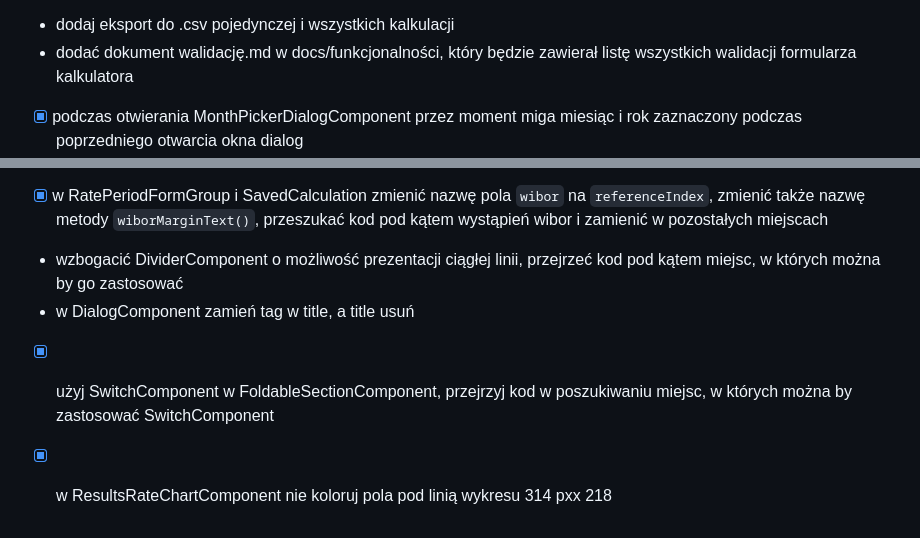
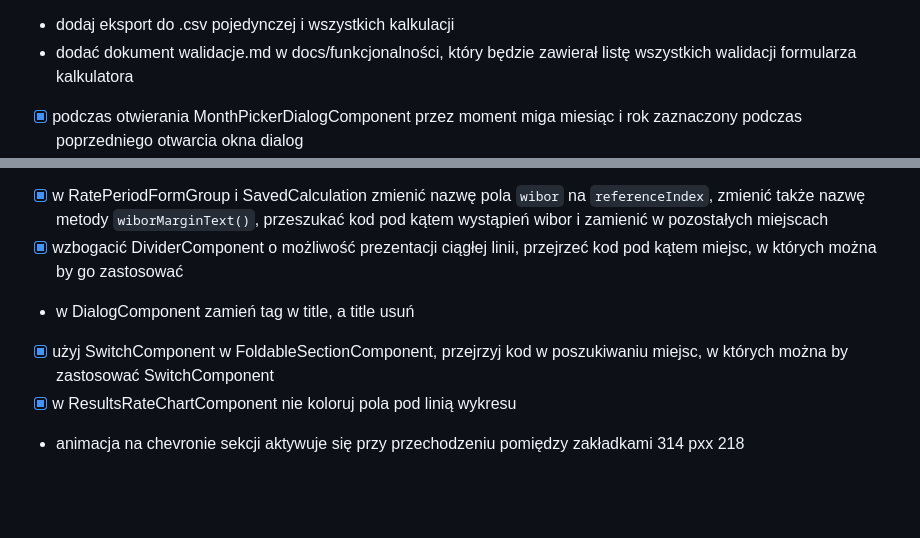
Before and after one commit to gyerosaski/kalkulator-hippoteczny, a Markdown page: docs/TODO.md, 2 parts joined by grey strips. Drawn GitHub-style; blank space fills up the shorter version.

Commit message:
Poprawa literówki w TODO.md: zmiana `walidację.md` na `walidacje.md`, dodanie nowego zadania dotyczącego animacji ikon sekcji podczas zmiany zakładek.

```diff
--- a/docs/TODO.md
+++ b/docs/TODO.md
@@ -67,7 +67,7 @@
 - [x] przejrzeć dialogi w src/app/dialogs i stworzyć generyczne komponenty będące podstawą budowania tych i kolejnych dialogów, wykorzystać content projection
 - [x] w docs/technikalia dodać dokument opisujący design system, dostępne kontrolki ui, zmienne kolorów, palety motywów
 - dodaj eksport do .csv pojedynczej i wszystkich kalkulacji
-- dodać dokument walidację.md w docs/funkcjonalności, który będzie zawierał listę wszystkich walidacji formularza kalkulatora
+- dodać dokument walidacje.md w docs/funkcjonalności, który będzie zawierał listę wszystkich walidacji formularza kalkulatora
 - [x] podczas otwierania MonthPickerDialogComponent przez moment miga miesiąc i rok zaznaczony podczas poprzedniego otwarcia okna dialog
 - [x] animuj zmianę wysokości słupków w ResultsTrendChartComponent analogicznie jak w DonutComponent; animuj również zmianę wysokości salda kredytu
 - [x] rozwijanie sekcji w LegendComponent nie wygląda płynnie
@@ -75,8 +75,9 @@
 - [x] resetuj UiStateService po wczytaniu nowej kalkulacji
 - w CalculationsListComponent po najechaniu myszką prezentuj pełną nazwę kalkulacji; jeśli jest za długa ucinaj ją trzykropkiem
 - [x] w RatePeriodFormGroup i SavedCalculation zmienić nazwę pola `wibor` na `referenceIndex`, zmienić także nazwę metody `wiborMarginText()`, przeszukać kod pod kątem wystąpień wibor i zamienić w pozostałych miejscach
-- wzbogacić DividerComponent o możliwość prezentacji ciągłej linii, przejrzeć kod pod kątem miejsc, w których można by go zastosować
+- [x] wzbogacić DividerComponent o możliwość prezentacji ciągłej linii, przejrzeć kod pod kątem miejsc, w których można by go zastosować
 - w DialogComponent zamień tag w title, a title usuń
 - [x] użyj SwitchComponent w FoldableSectionComponent, przejrzyj kod w poszukiwaniu miejsc, w których można by zastosować SwitchComponent
 - [x] w ResultsRateChartComponent nie koloruj pola pod linią wykresu
-      314 pxx 218
+- animacja na chevronie sekcji aktywuje się przy przechodzeniu pomiędzy zakładkami
+  314 pxx 218
```
